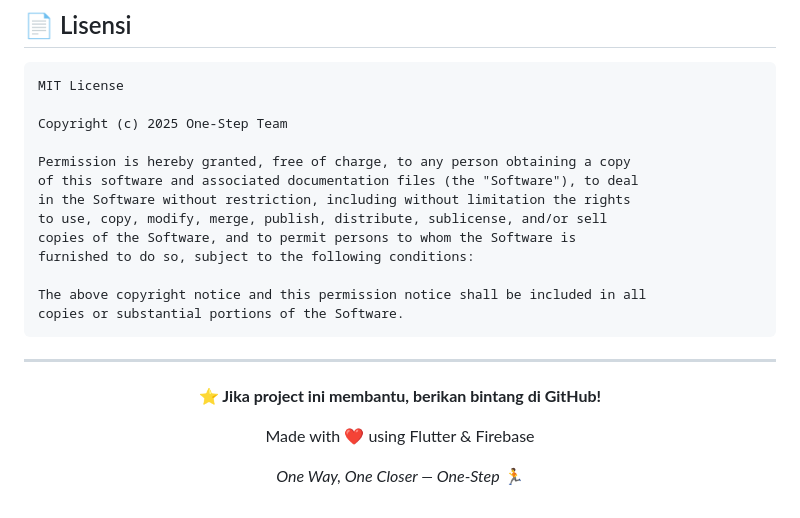
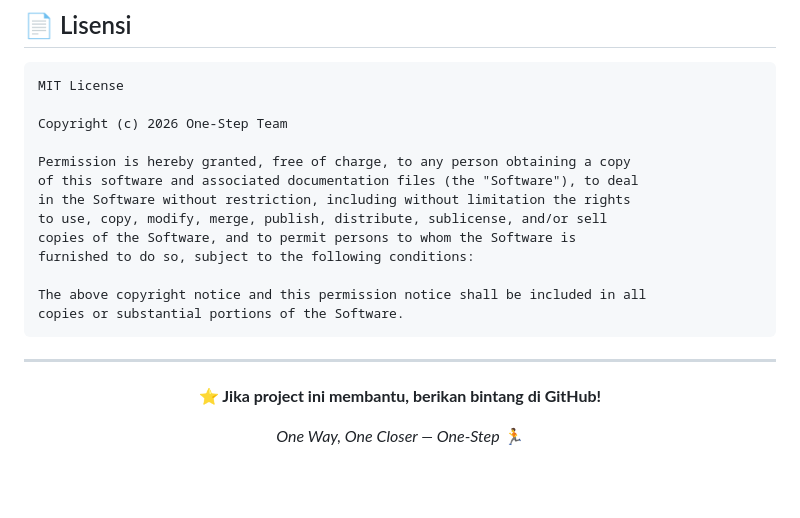
Before and after one commit to Justizz10/One_Step, a Markdown page: README.md, the part around the change. Drawn GitHub-style; blank space fills up the shorter version.

````diff
--- a/README.md
+++ b/README.md
@@ -476,7 +476,7 @@ Internet    : Diperlukan untuk login, sync data, dan Firebase
 ```
 MIT License
 
-Copyright (c) 2025 One-Step Team
+Copyright (c) 2026 One-Step Team
 
 Permission is hereby granted, free of charge, to any person obtaining a copy
 of this software and associated documentation files (the "Software"), to deal
@@ -495,7 +495,6 @@ copies or substantial portions of the Software.
 
 **⭐ Jika project ini membantu, berikan bintang di GitHub!**
 
-Made with ❤️ using Flutter & Firebase
 
 *One Way, One Closer — One-Step* 🏃
 
````
